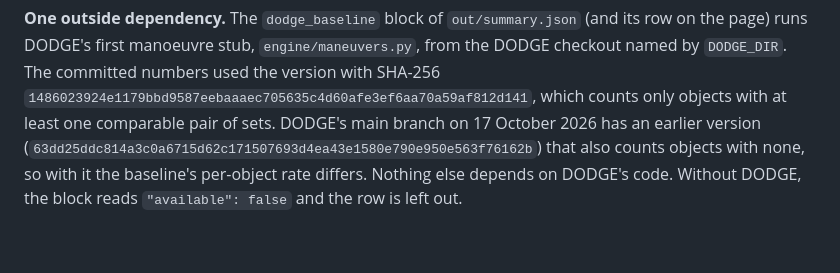
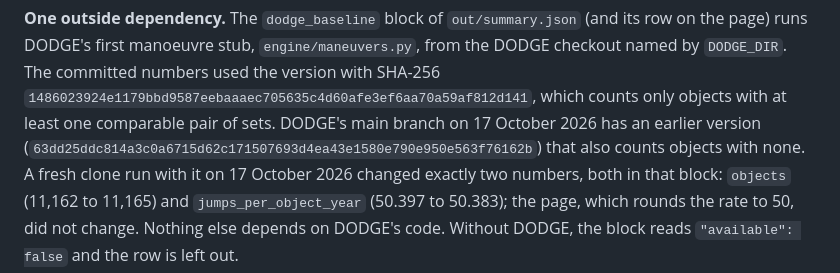
Before and after one commit to GautamTalksDev/maneuver-ledger, a Markdown page: docs/DATA.md, the part around the change. Drawn GitHub-style.

```diff
--- a/docs/DATA.md
+++ b/docs/DATA.md
@@ -68,6 +68,7 @@ The committed results were computed from these inputs (SHA-256 of each in
 first manoeuvre stub, `engine/maneuvers.py`, from the DODGE checkout named by `DODGE_DIR`. The committed numbers used
 the version with SHA-256 `1486023924e1179bbd9587eebaaaec705635c4d60afe3ef6aa70a59af812d141`, which counts only
 objects with at least one comparable pair of sets. DODGE's main branch on 17 October 2026 has an earlier version
-(`63dd25ddc814a3c0a6715d62c171507693d4ea43e1580e790e950e563f76162b`) that also counts objects with none, so with it
-the baseline's per-object rate differs. Nothing else depends on DODGE's code. Without DODGE, the block reads
+(`63dd25ddc814a3c0a6715d62c171507693d4ea43e1580e790e950e563f76162b`) that also counts objects with none. A fresh clone
+run with it on 17 October 2026 changed exactly two numbers, both in that block: `objects` (11,162 to 11,165) and
+`jumps_per_object_year` (50.397 to 50.383); the page, which rounds the rate to 50, did not change. Nothing else depends on DODGE's code. Without DODGE, the block reads
 `"available": false` and the row is left out.
```
Also changed, not shown: CHANGELOG.md (+21 -0 lines), README.md (+3 -2 lines).
